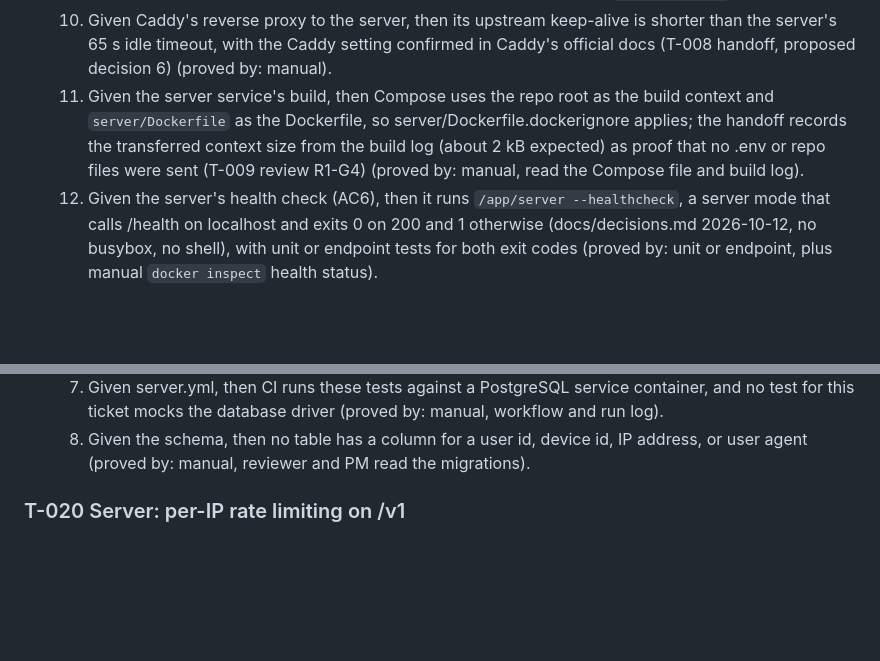
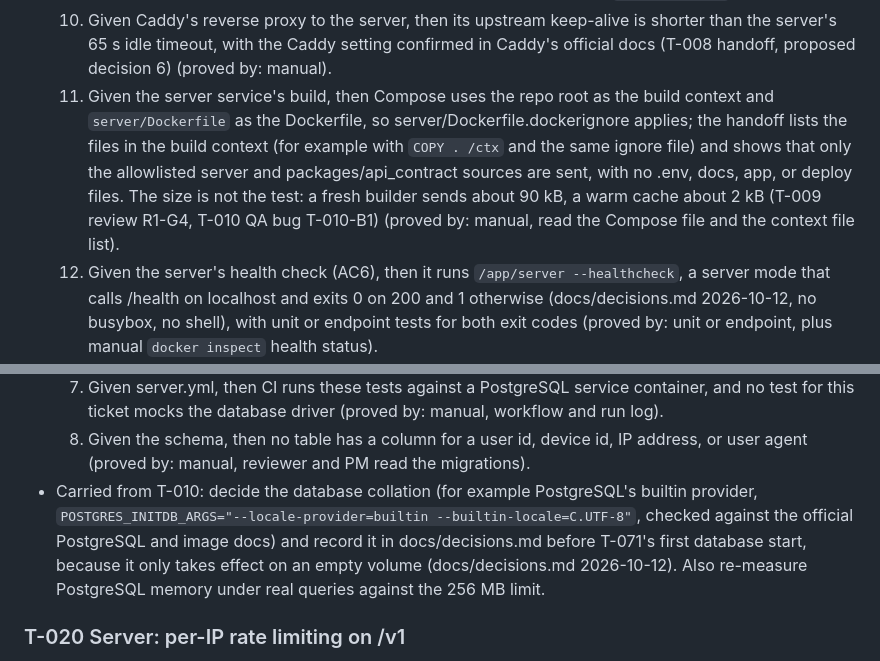
Before and after one commit to bartbasi/boardgame, a Markdown page: docs/backlog.md, 2 parts joined by grey strips. GitHub-like rendering; blank space fills up the shorter version.

```diff
--- a/docs/backlog.md
+++ b/docs/backlog.md
@@ -258,7 +258,7 @@ T-087 is in progress (the user plans to submit the BGG application; not yet subm
   8. Given the server service, then Compose sets `stop_grace_period: 15s` so the server's 10 s drain finishes before Docker sends SIGKILL, and `docker compose stop` during an idle period shows the server exits 0 with a `shutdown complete` log line (T-008 handoff, proposed decision 6) (proved by: manual).
   9. Given the server service, then Docker log rotation is set to `max-size: 10m` and `max-file: 3`, logs go to stdout only, and the handoff states whether a time-based rule is also needed to meet the 7-day retention target [ASSUMPTION], with the option checked against official Docker docs (T-008 handoff, proposed decision 3) (proved by: manual, read the Compose file and `docker inspect`).
   10. Given Caddy's reverse proxy to the server, then its upstream keep-alive is shorter than the server's 65 s idle timeout, with the Caddy setting confirmed in Caddy's official docs (T-008 handoff, proposed decision 6) (proved by: manual).
-  11. Given the server service's build, then Compose uses the repo root as the build context and `server/Dockerfile` as the Dockerfile, so server/Dockerfile.dockerignore applies; the handoff records the transferred context size from the build log (about 2 kB expected) as proof that no .env or repo files were sent (T-009 review R1-G4) (proved by: manual, read the Compose file and build log).
+  11. Given the server service's build, then Compose uses the repo root as the build context and `server/Dockerfile` as the Dockerfile, so server/Dockerfile.dockerignore applies; the handoff lists the files in the build context (for example with `COPY . /ctx` and the same ignore file) and shows that only the allowlisted server and packages/api_contract sources are sent, with no .env, docs, app, or deploy files. The size is not the test: a fresh builder sends about 90 kB, a warm cache about 2 kB (T-009 review R1-G4, T-010 QA bug T-010-B1) (proved by: manual, read the Compose file and the context file list).
   12. Given the server's health check (AC6), then it runs `/app/server --healthcheck`, a server mode that calls /health on localhost and exits 0 on 200 and 1 otherwise (docs/decisions.md 2026-10-12, no busybox, no shell), with unit or endpoint tests for both exit codes (proved by: unit or endpoint, plus manual `docker inspect` health status).
   13. Given the scratch image has no /tmp, then if the server writes any temporary file, Compose mounts a writable tmpfs for it; otherwise the handoff states that no temp files are used (T-009 review R1-G4) (proved by: manual, read the Compose file and grep server/).
 
@@ -439,6 +440,7 @@ Backend tickets here depend on T-002 for upstream facts. Do not start one until
   6. Given PostgreSQL is reachable, then GET /health returns 200 with database "ok"; given it is down, then GET /health returns 503 with database "unavailable" within 2 s, the server keeps running, and it recovers when the database comes back (proved by: endpoint and integration).
   7. Given server.yml, then CI runs these tests against a PostgreSQL service container, and no test for this ticket mocks the database driver (proved by: manual, workflow and run log).
   8. Given the schema, then no table has a column for a user id, device id, IP address, or user agent (proved by: manual, reviewer and PM read the migrations).
+- Carried from T-010: decide the database collation (for example PostgreSQL's builtin provider, `POSTGRES_INITDB_ARGS="--locale-provider=builtin --builtin-locale=C.UTF-8"`, checked against the official PostgreSQL and image docs) and record it in docs/decisions.md before T-071's first database start, because it only takes effect on an empty volume (docs/decisions.md 2026-10-12). Also re-measure PostgreSQL memory under real queries against the 256 MB limit.
 
 ### T-020 Server: per-IP rate limiting on /v1
 - Milestone: M2
```
Also changed, not shown: other parts of docs/backlog.md (+11 -2 lines), docs/handoffs/T-010.md (+20 -0 lines).
